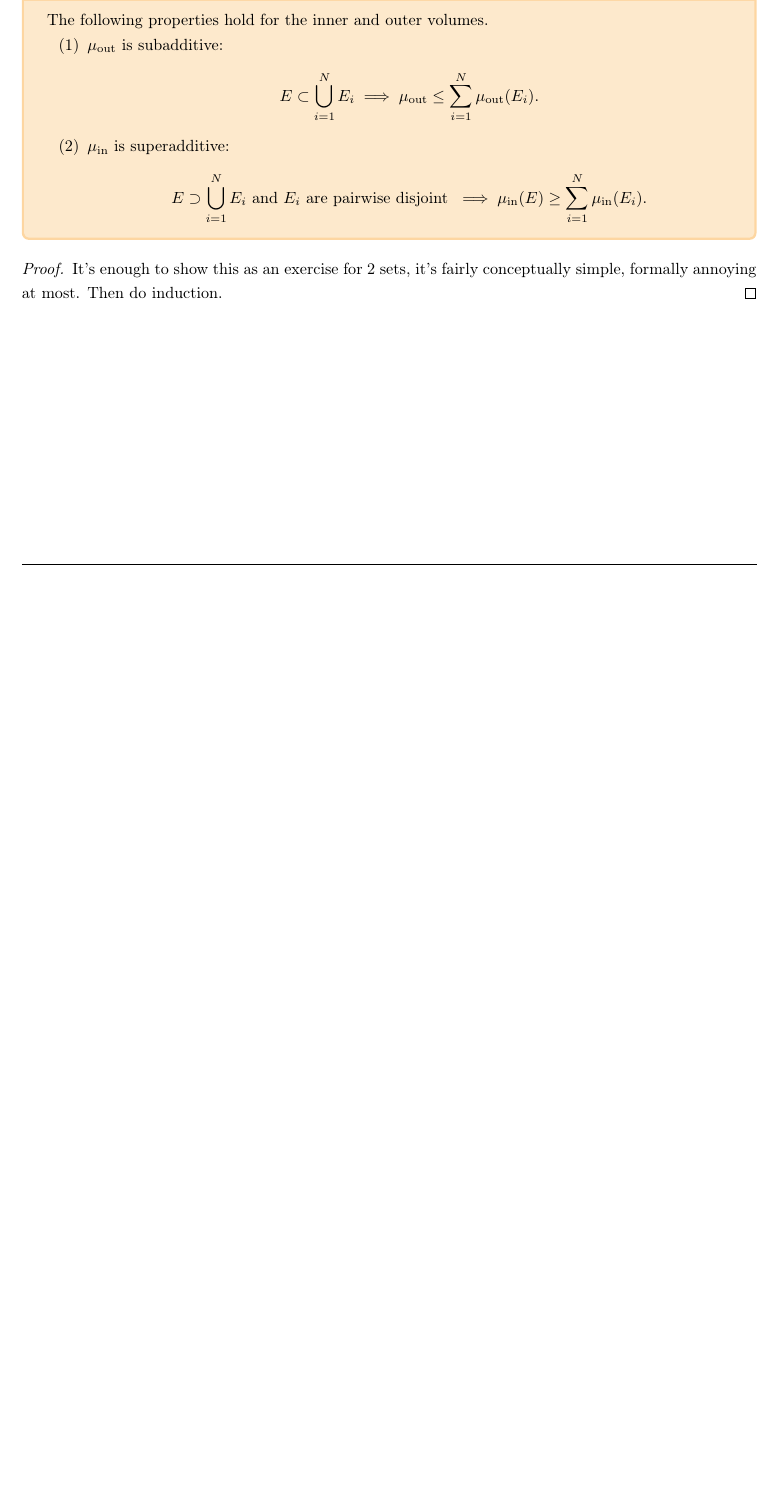
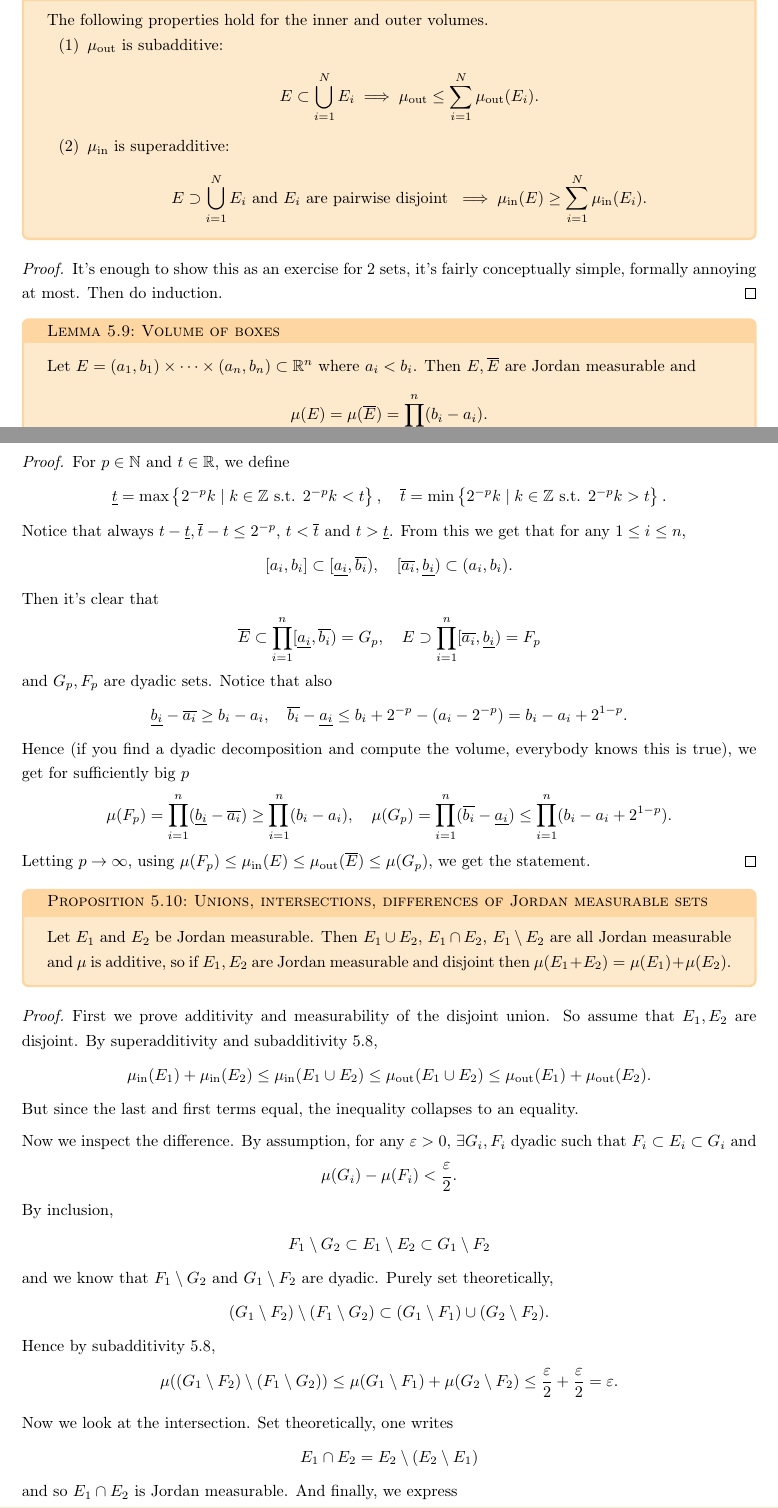
Before and after one commit to kurciqs/ETHZ-FS26-Analysis-2-Notes, a LaTeX thesis (analysis_2.tex, which reads lectures/lec18.tex, lectures/lec19.tex): part of page 53 of 53 before the commit and two parts of pages 53 and 54 of 56 after it, the two joined at a grey line, cut so that both start at the same text, the shorter picture padded with empty space. Compiled offline with pdfLaTeX.

Commit message:
i might work in a bakery instead

```diff
--- a/lectures/lec18.tex
+++ b/lectures/lec18.tex
@@ -131,7 +133,7 @@ Now we can move onto measuring the volumes of general sets. It's just like the R
     \end{align*}
 \end{definition}
 
-\begin{lemma}[]\label{lem:}
+\begin{lemma}[Properties of Jordan measure]\label{lem:prop-jordan-measure}
     The following properties hold for the inner and outer volumes.
     \begin{enumerate}
         \item $\mu_{\text{out}}$ is subadditive:
--- a/lectures/lec19.tex
+++ b/lectures/lec19.tex
@@ -0,0 +1,65 @@
+
+
+\begin{lemma}[Volume of boxes]\label{lem:box-volume}
+    Let $E = (a_{1}, b_{1}) \times \cdots \times (a_{n}, b_{n}) \subset \mathbb{R}^{n}$ where $a_{i} < b_{i}$. Then $E, \overline{ E } $ are Jordan measurable and
+    \begin{align*}
+        \mu(E) = \mu(\overline{ E } ) = \prod_{i=1}^{n}(b_{i} - a_{i}).
+    \end{align*}
+\end{lemma}
+\begin{proof}
+    For $p \in \mathbb{N}$ and $t \in \mathbb{R}$, we define
+    \begin{align*}
+        \underline{t} = \max \left\{ 2^{-p}k \mid k \in \mathbb{Z} \text{ s.t. } 2^{-p}k < t \right\}, \quad \overline{ t }  = \min \left\{ 2^{-p}k \mid k \in \mathbb{Z} \text{ s.t. } 2^{-p}k > t \right\}.
+    \end{align*}
+    Notice that always $t - \underline{t}, \overline{ t } - t \leq 2^{-p}$, $t < \overline{ t } $ and $t > \underline{t}$. From this we get that for any $1 \leq i \leq n$,
+    \begin{align*}
+        [a_{i}, b_{i}] \subset [\underline{a_{i}}, \overline{ b_{i} }), \quad [\overline{ a_{i} }, \underline{b_{i}} ) \subset (a_{i}, b_{i}).
+    \end{align*}
+    Then it's clear that
+    \begin{align*}
+        \overline{ E } \subset \prod_{i=1}^{n} [\underline{a_{i}}, \overline{ b_{i} } ) = G_{p}, \quad E \supset \prod_{i=1}^{n} [ \overline{ a_{i} }, \underline{b_{i}} ) = F_{p}
+    \end{align*}
+    and $G_{p}, F_{p}$ are dyadic sets. Notice that also
+    \begin{align*}
+        \underline{b_{i}} - \overline{ a_{i} }  \geq b_{i} - a_{i}, \quad \overline{ b_{i} } - \underline{a_{i}} \leq b_{i} + 2^{-p} - (a_{i} - 2^{-p}) = b_{i} - a_{i} + 2^{1-p}.
+    \end{align*}
+    Hence (if you find a dyadic decomposition and compute the volume, everybody knows this is true), we get for sufficiently big $p$
+    \begin{align*}
+        \mu(F_{p}) = \prod_{i=1}^{n} ( \underline{ b_{i} } - \overline{ a_{i} }  ) \geq \prod_{i=1}^{n} (b_{i} - a_{i}), \quad \mu(G_{p}) = \prod_{i=1}^{n} ( \overline{ b_{i} } - \underline{ a_{i} }  ) \leq \prod_{i=1}^{n} (b_{i} - a_{i} + 2^{1-p}).
+    \end{align*}
+    Letting $p \to \infty$, using $\mu(F_{p}) \leq \mu_{\text{in}}(E) \leq \mu_{\text{out}}(\overline{ E } ) \leq \mu(G_{p})$, we get the statement.
+\end{proof}
+
+\begin{prop}[Unions, intersections, differences of Jordan measurable sets]\label{prop:diff-int-un-jordan}
+    Let $E_{1}$ and $E_{2}$ be Jordan measurable. Then $E_{1} \cup E_{2}$, $E_{1} \cap E_{2}$, $E_{1} \setminus E_{2}$ are all Jordan measurable and $\mu$ is additive, so if $E_{1}, E_{2}$ are Jordan measurable and disjoint then $\mu(E_{1} + E_{2}) = \mu(E_{1}) + \mu(E_{2})$.
+\end{prop}
+\begin{proof}
+    First we prove additivity and measurability of the disjoint union. So assume that $E_{1}, E_{2}$ are disjoint. By superadditivity and subadditivity \ref{lem:prop-jordan-measure},
+    \begin{align*}
+        \mu_{\text{in}}(E_{1}) + \mu_{\text{in}}(E_{2}) \leq \mu_{\text{in}}(E_{1} \cup E_{2}) \leq \mu_{\text{out}}(E_{1} \cup E_{2}) \leq \mu_{\text{out}}(E_{1}) + \mu_{\text{out}}(E_{2}).
+    \end{align*}
+    But since the last and first terms equal, the inequality collapses to an equality.
+
+    Now we inspect the difference. By assumption, for any $\epsilon > 0$, $\exists G_{i}, F_{i}$ dyadic such that $F_{i} \subset E_{i} \subset G_{i}$ and
+    \begin{align*}
+        \mu(G_{i}) - \mu(F_{i}) < \frac{\epsilon}{2}.
+    \end{align*}
+    By inclusion,
+    \begin{align*}
+        F_{1} \setminus G_{2} \subset  E_{1} \setminus E_{2} \subset G_{1} \setminus F_{2}
+    \end{align*}
+    and we know that $F_{1} \setminus G_{2}$ and $G_{1} \setminus F_{2}$ are dyadic. Purely set theoretically,
+    \begin{align*}
+        (G_{1} \setminus F_{2}) \setminus (F_{1} \setminus G_{2}) \subset (G_{1} \setminus F_{1}) \cup (G_{2} \setminus F_{2}).
+    \end{align*}
+    Hence by subadditivity \ref{lem:prop-jordan-measure},
+    \begin{align*}
+        \mu( (G_{1} \setminus F_{2}) \setminus (F_{1} \setminus G_{2}) ) \leq \mu(G_{1} \setminus F_{1}) + \mu(G_{2} \setminus F_{2}) \leq \frac{\epsilon}{2} + \frac{\epsilon}{2} = \epsilon.
+    \end{align*}
+
+    Now we look at the intersection. Set theoretically, one writes
+    \begin{align*}
+        E_{1} \cap E_{2} = E_{2} \setminus (E_{2} \setminus E_{1})
+    \end{align*}
+    and so $E_{1} \cap E_{2}$ is Jordan measurable. And finally, we express
+    \begin{align*}
@@ -0,0 +73 @@
+\end{lemma}
```
Also changed, not shown: analysis_2.tex (+1 -0 lines), lectures/lec16.tex (+12 -1 lines), analysis_2.pdf, lectures/lec18.tex (10 more changed lines), lectures/lec19.tex (67 more changed lines).
